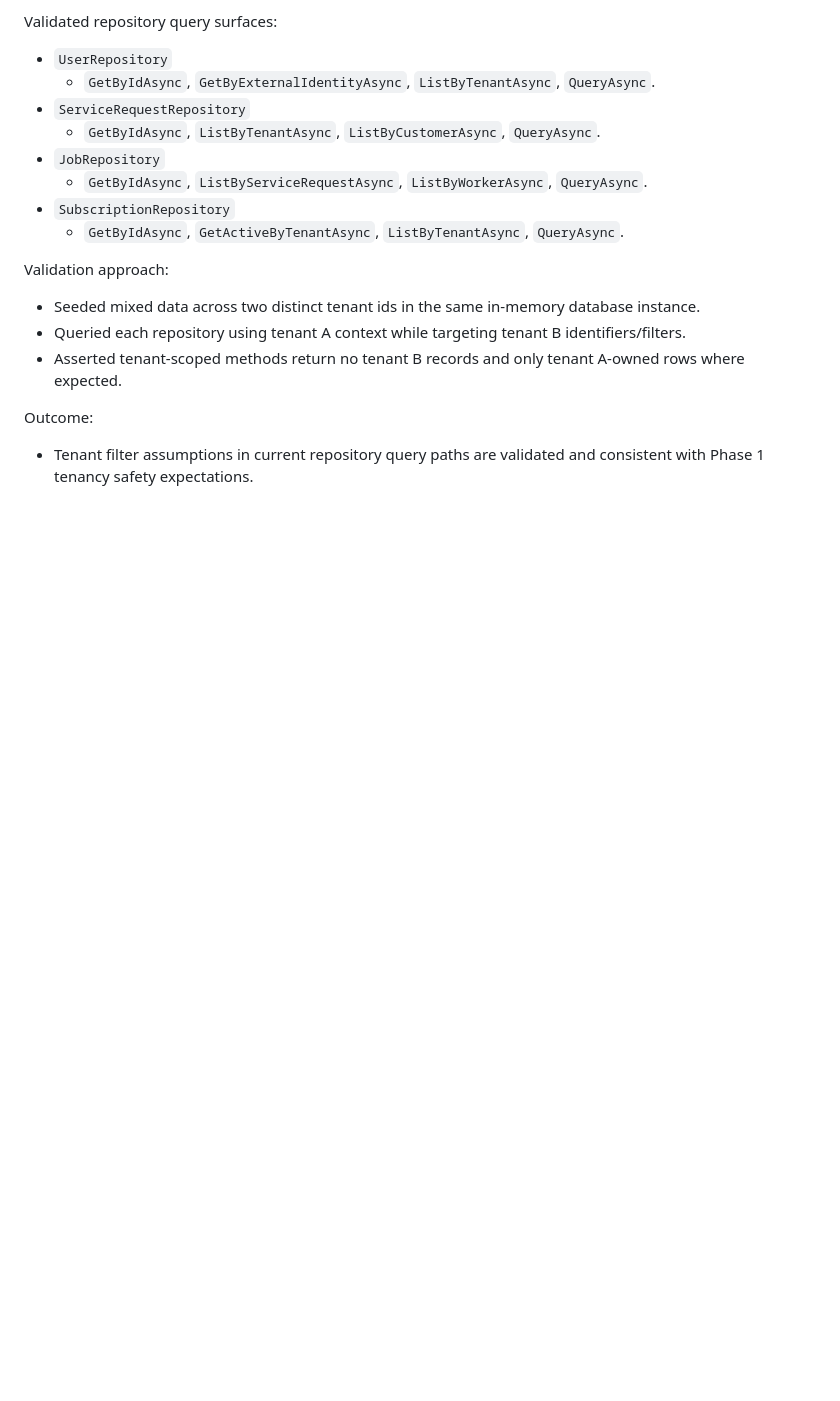
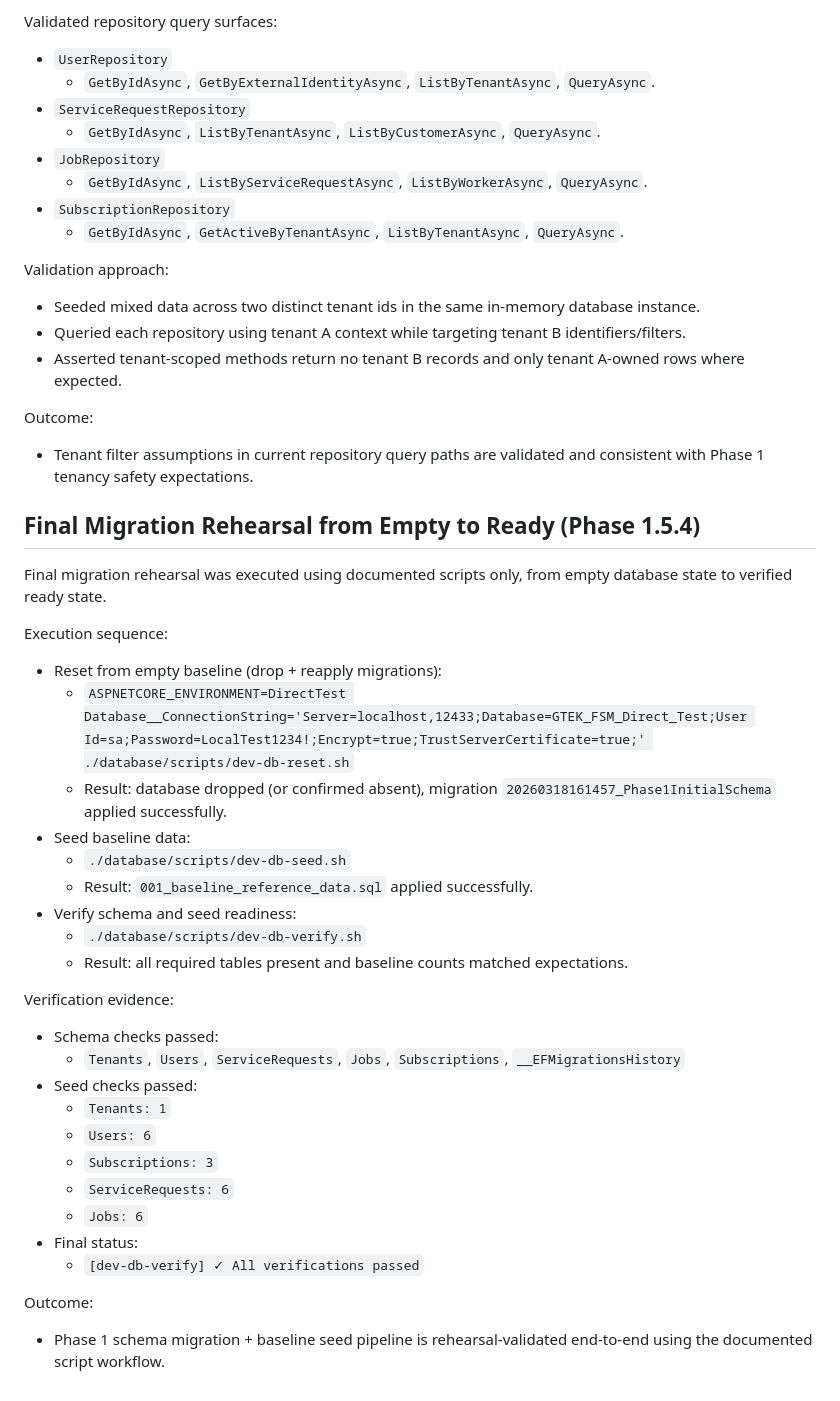
Before and after one commit to shamilsuraweera/gtek-fsm, a Markdown page: backend/domain/DOMAIN_MODEL_PHASE1.md, the part around the change. Drawn GitHub-style; blank space fills up the shorter version.

Commit message:
feat(migration): document final migration rehearsal process and verification outcomes for Phase 1.5.4

```diff
--- a/backend/domain/DOMAIN_MODEL_PHASE1.md
+++ b/backend/domain/DOMAIN_MODEL_PHASE1.md
@@ -678,3 +678,36 @@ Validation approach:
 Outcome:
 
 - Tenant filter assumptions in current repository query paths are validated and consistent with Phase 1 tenancy safety expectations.
+
+## Final Migration Rehearsal from Empty to Ready (Phase 1.5.4)
+
+Final migration rehearsal was executed using documented scripts only, from empty database state to verified ready state.
+
+Execution sequence:
+
+- Reset from empty baseline (drop + reapply migrations):
+  - `ASPNETCORE_ENVIRONMENT=DirectTest Database__ConnectionString='Server=localhost,12433;Database=GTEK_FSM_Direct_Test;User Id=sa;Password=LocalTest1234!;Encrypt=true;TrustServerCertificate=true;' ./database/scripts/dev-db-reset.sh`
+  - Result: database dropped (or confirmed absent), migration `20260318161457_Phase1InitialSchema` applied successfully.
+- Seed baseline data:
+  - `./database/scripts/dev-db-seed.sh`
+  - Result: `001_baseline_reference_data.sql` applied successfully.
+- Verify schema and seed readiness:
+  - `./database/scripts/dev-db-verify.sh`
+  - Result: all required tables present and baseline counts matched expectations.
+
+Verification evidence:
+
+- Schema checks passed:
+  - `Tenants`, `Users`, `ServiceRequests`, `Jobs`, `Subscriptions`, `__EFMigrationsHistory`
+- Seed checks passed:
+  - `Tenants: 1`
+  - `Users: 6`
+  - `Subscriptions: 3`
+  - `ServiceRequests: 6`
+  - `Jobs: 6`
+- Final status:
+  - `[dev-db-verify] ✓ All verifications passed`
+
+Outcome:
+
+- Phase 1 schema migration + baseline seed pipeline is rehearsal-validated end-to-end using the documented script workflow.
```
